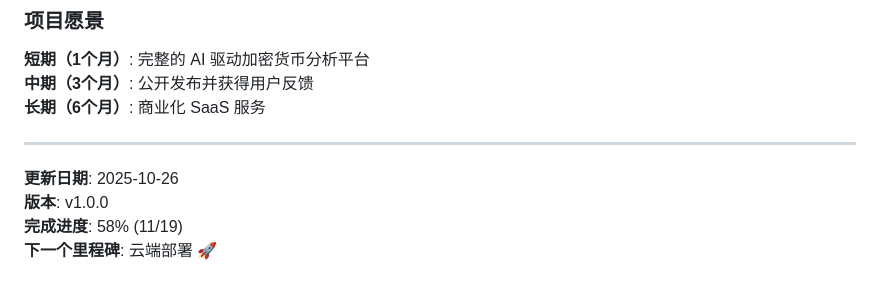
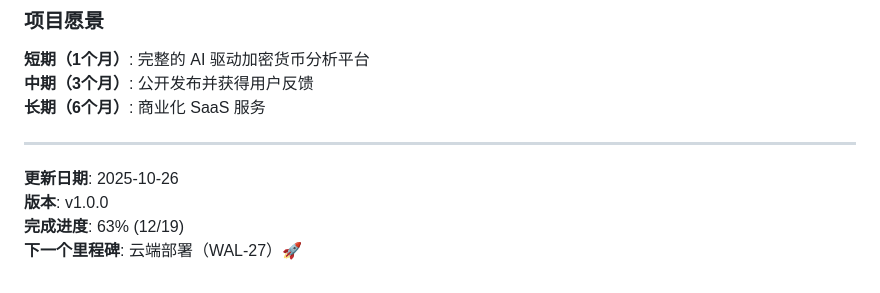
Before and after one commit to dpwang-ustc/bitcoin-research-agent, a Markdown page: TODAY_SUMMARY.md, the part around the change printed below. GitHub-like rendering.

```diff
--- a/TODAY_SUMMARY.md
+++ b/TODAY_SUMMARY.md
@@ -560,5 +556,5 @@ bitcoin-research-agent/
 
 **更新日期**: 2025-10-26
 **版本**: v1.0.0
-**完成进度**: 58% (11/19)
-**下一个里程碑**: 云端部署 🚀
+**完成进度**: 63% (12/19)
+**下一个里程碑**: 云端部署（WAL-27）🚀
```
Also changed, not shown: other parts of TODAY_SUMMARY.md (+14 -18 lines), WAL-21_COMPLETION_REPORT.md (added, +342 -0 lines).
